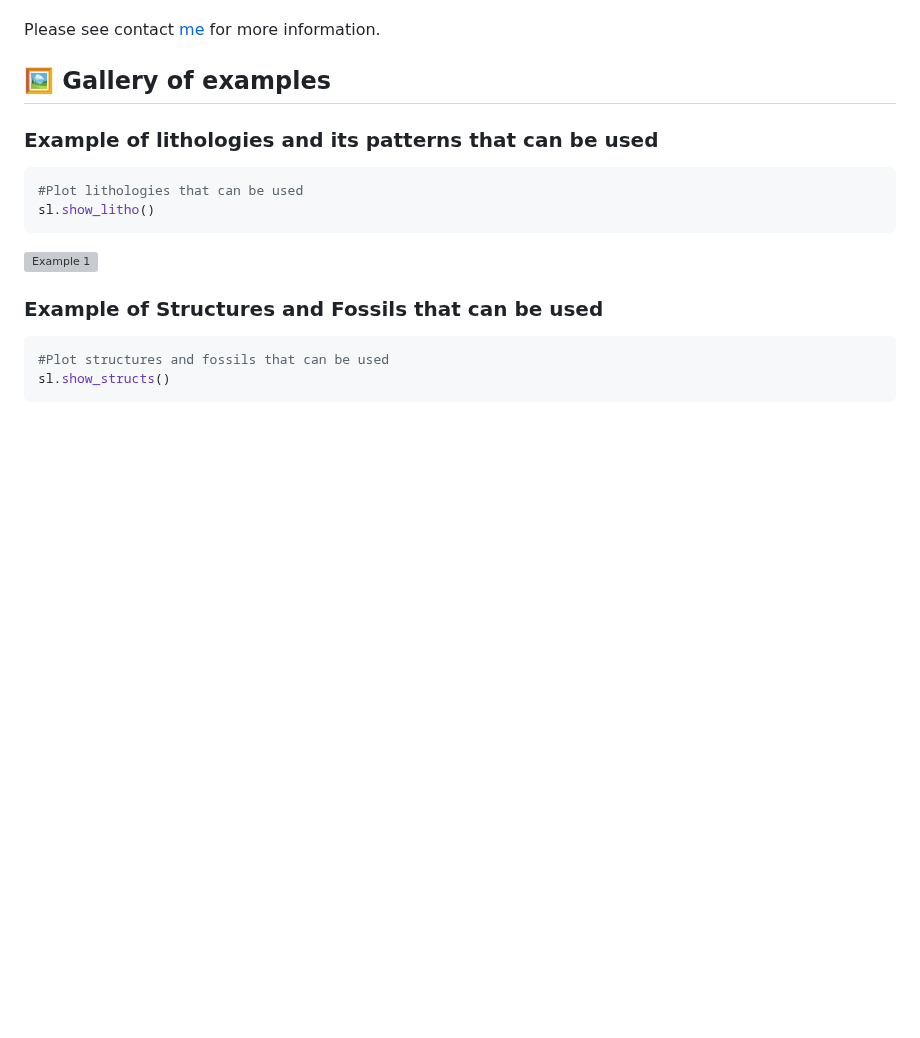
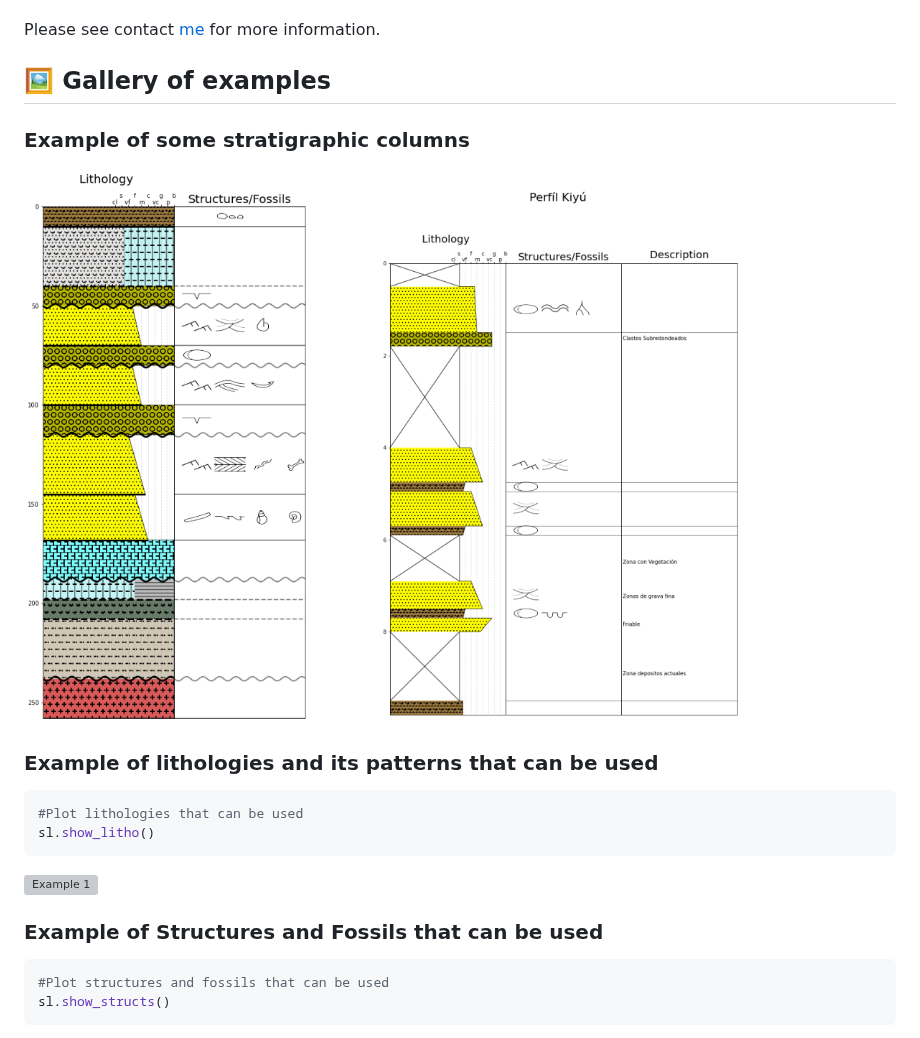
Before and after one commit to rubensdmp/StratiLib, a Markdown page: README.md, the part around the change. Drawn GitHub-style; pictures changed too: images/readme/columns.png (added); blank space fills up the shorter version; grey boxes are pictures that could not be loaded.

````diff
--- a/README.md
+++ b/README.md
@@ -87,6 +87,10 @@ Please see contact [me](https://www.linkedin.com/in/rubens-merlino-uy/) for more
 ## 🖼️ Gallery of examples
 
 
+### Example of some stratigraphic columns
+![Example 1](https://github.com/rubensdmp/StratiLib/blob/main/images/readme/columns.png?raw=true)
+
+
 
 ### Example of lithologies and its patterns that can be used
 ``` python
````
Also changed, not shown: 1 other file.
